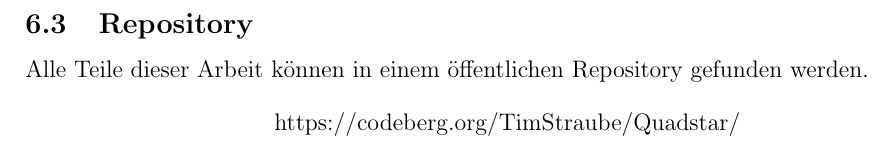
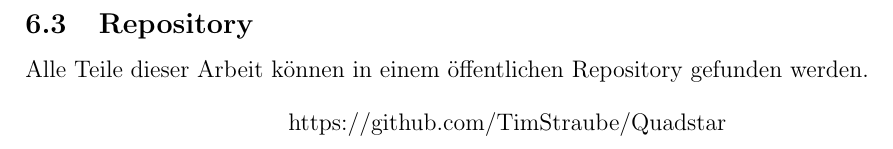
Before and after one commit to TimStraube/Quadstar, a LaTeX document (report/Bericht.tex, which reads report/sections/07 Referenzen.tex): part of page 55 of 55, cut so that both start at the same text. Compiled offline with pdfLaTeX.

Commit message:
Fixed bugs

```diff
--- a/report/sections/07 Referenzen.tex
+++ b/report/sections/07 Referenzen.tex
@@ -55,5 +55,5 @@
 \subsection{Repository}
 Alle Teile dieser Arbeit können in einem öffentlichen Repository gefunden werden.
 \begin{align*}
-	\text{https://codeberg.org/TimStraube/Quadstar/}
+	\text{https://github.com/TimStraube/Quadstar}
 \end{align*}
```
Also changed, not shown: 3 other files.
